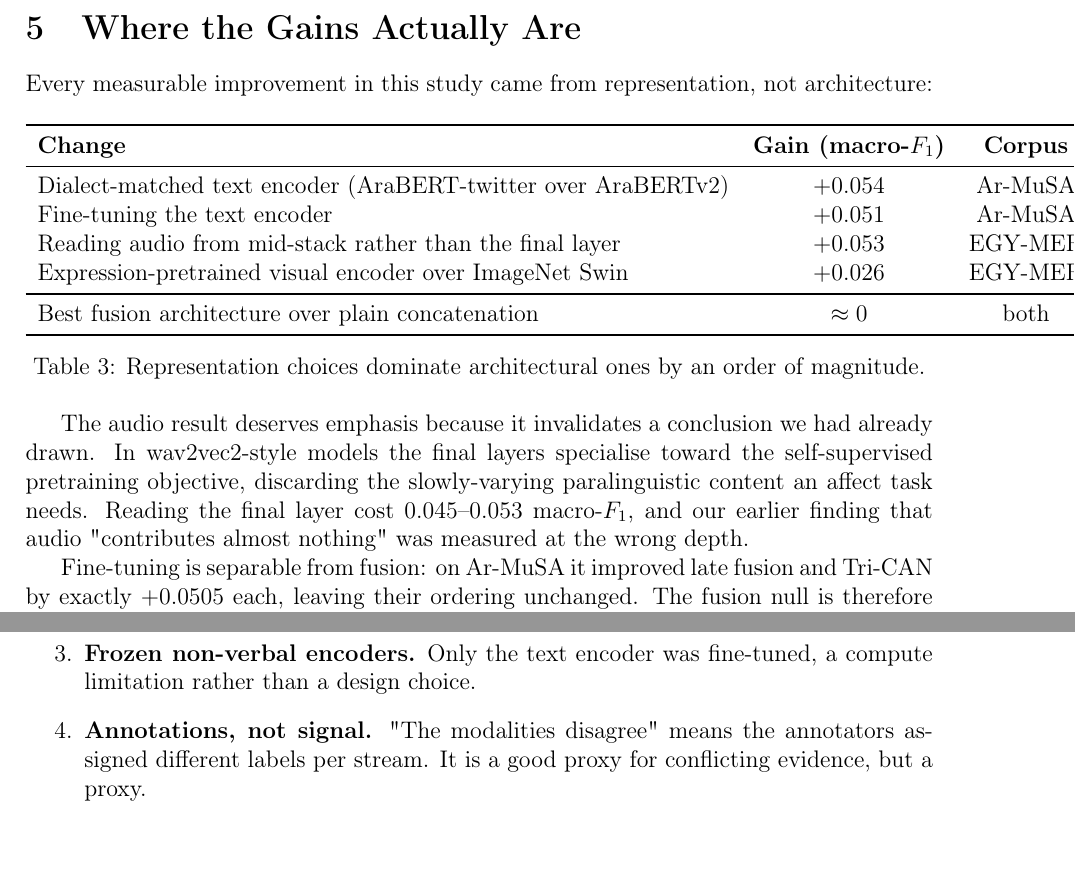
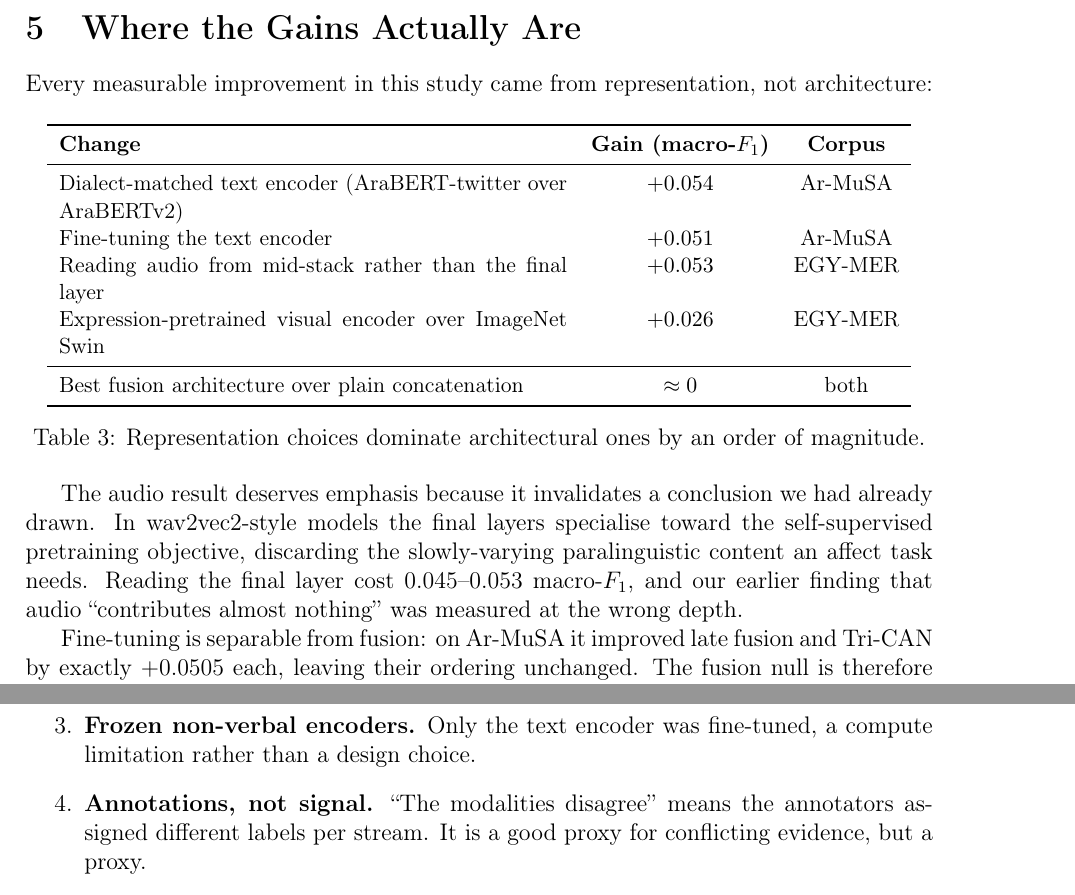
Before and after one commit to nourgaser/giu-ms-rp, a LaTeX paper (rp2/report/main.tex): two parts of pages 4 and 5 of 6, joined at a grey line, cut so that both start at the same text, the shorter picture padded with empty space. Compiled offline with pdfLaTeX.

Commit message:
RP2 report: fit Tables 1 and 3 inside the page; use proper quotation marks
Table 3 ran 81pt past the right margin and Table 1 21pt. Both are now set in \small, and Table 3's first column wraps. Straight double quotes printed as two closing quotes.

Co-Authored-By: Claude Opus 5.5 <noreply@anthropic.com>

```diff
--- a/rp2/report/main.tex
+++ b/rp2/report/main.tex
@@ -216,7 +217,8 @@ architecture:
 
 \begin{table}[h]
 \centering
-\begin{tabular}{lcc}
+\small
+\begin{tabular}{p{0.56\linewidth}cc}
 \toprule
 \textbf{Change} & \textbf{Gain (macro-$F_1$)} & \textbf{Corpus} \\
 \midrule
@@ -237,8 +239,8 @@ The audio result deserves emphasis because it invalidates a conclusion we had
 already drawn. In wav2vec2-style models the final layers specialise toward the
 self-supervised pretraining objective, discarding the slowly-varying
 paralinguistic content an affect task needs. Reading the final layer cost
-$0.045$--$0.053$ macro-$F_1$, and our earlier finding that audio "contributes
-almost nothing" was measured at the wrong depth.
+$0.045$--$0.053$ macro-$F_1$, and our earlier finding that audio ``contributes
+almost nothing'' was measured at the wrong depth.
 
 Fine-tuning is separable from fusion: on Ar-MuSA it improved late fusion and
 Tri-CAN by exactly $+0.0505$ each, leaving their ordering unchanged. The fusion
@@ -286,7 +288,7 @@ published 0.519, but that figure was obtained on 363 samples with different
 splits; the comparison is indicative, not like-for-like.
 \item \textbf{Frozen non-verbal encoders.} Only the text encoder was fine-tuned,
 a compute limitation rather than a design choice.
-\item \textbf{Annotations, not signal.} "The modalities disagree" means the
+\item \textbf{Annotations, not signal.} ``The modalities disagree'' means the
 annotators assigned different labels per stream. It is a good proxy for
 conflicting evidence, but a proxy.
 \item \textbf{Grouping.} Folds are stratified by label but not grouped by source
```
Also changed, not shown: rp2/report/main.tex (1 more changed lines).
